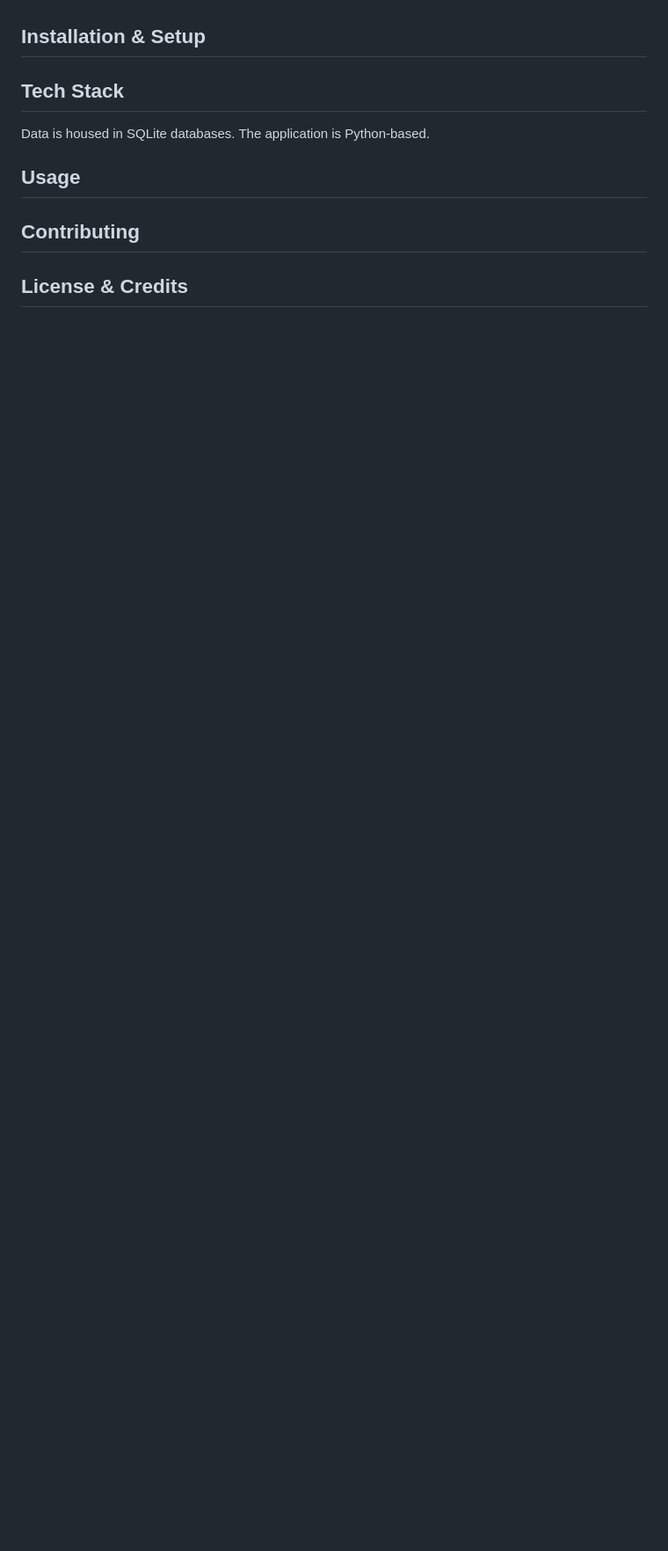
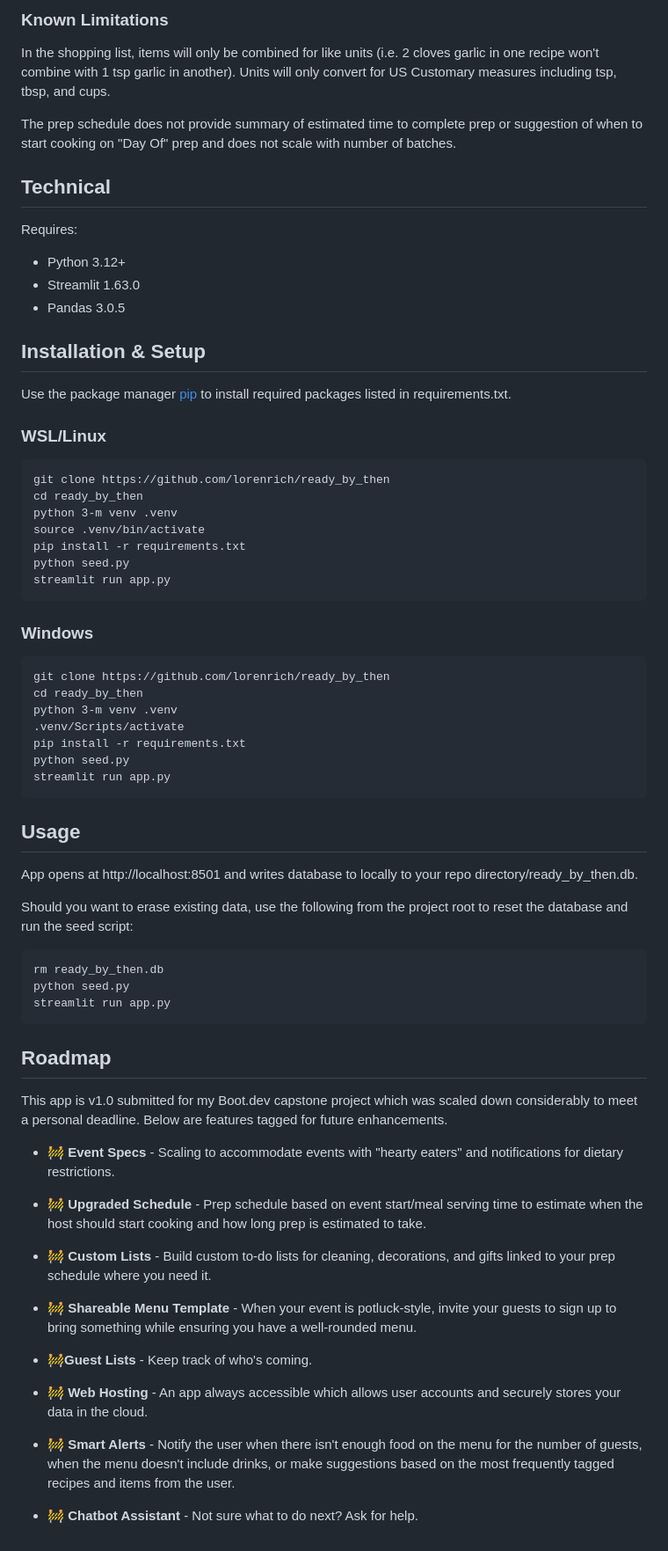
Before and after one commit to lorenrich/ready_by_then, a Markdown page: README.md, the part around one of its changes. Shown at 88% size. GitHub-like rendering; blank space fills up the shorter version.

````diff
--- a/README.md
+++ b/README.md
@@ -21,12 +121,69 @@ Have a house-cleaning for guests list?  Have a string of items you bring out whe
+### Known Limitations
+In the shopping list, items will only be combined for like units (i.e. 2 cloves garlic in one recipe won't combine with 1 tsp garlic in another).  Units will only convert for US Customary measures including tsp, tbsp, and cups.
+
+The prep schedule does not provide summary of estimated time to complete prep or suggestion of when to start cooking on "Day Of" prep and does not scale with number of batches.
+
+
+## Technical
+Requires:
+- Python 3.12+
+- Streamlit 1.63.0
+- Pandas 3.0.5
 
 
 ## Installation & Setup
+Use the package manager [pip](https://pip.pypa.io/en/stable/) to install required packages listed in requirements.txt.
 
-## Tech Stack
-Data is housed in SQLite databases.  The application is Python-based.
+### WSL/Linux
+```
+git clone https://github.com/lorenrich/ready_by_then
+cd ready_by_then
+python 3-m venv .venv
+source .venv/bin/activate
+pip install -r requirements.txt
+python seed.py
+streamlit run app.py
+```
+
+### Windows
+```
+git clone https://github.com/lorenrich/ready_by_then
+cd ready_by_then
+python 3-m venv .venv
+.venv/Scripts/activate
+pip install -r requirements.txt
+python seed.py
+streamlit run app.py
+```
+
 
 ## Usage
+App opens at http://localhost:8501 and writes database to locally to your repo directory/ready_by_then.db.
 
-## Contributing
+Should you want to erase existing data, use the following from the project root to reset the database and run the seed script:
 
-## License & Credits
+```
+rm ready_by_then.db
+python seed.py
+streamlit run app.py
+```
+
+
+## Roadmap
+This app is v1.0 submitted for my Boot.dev capstone project which was scaled down considerably to meet a personal deadline.  Below are features tagged for future enhancements.
+
+- 🚧 **Event Specs** - Scaling to accommodate events with "hearty eaters" and notifications for dietary restrictions.
+
+- 🚧 **Upgraded Schedule** - Prep schedule based on event start/meal serving time to estimate when the host should start cooking and how long prep is estimated to take.
+
+- 🚧 **Custom Lists** - Build custom to-do lists for cleaning, decorations, and gifts linked to your prep schedule where you need it.
+
+- 🚧 **Shareable Menu Template** -  When your event is potluck-style, invite your guests to sign up to bring something while ensuring you have a well-rounded menu.
+
+- 🚧**Guest Lists** - Keep track of who's coming.
+
+- 🚧 **Web Hosting** - An app always accessible which allows user accounts and securely stores your data in the cloud.
+
+- 🚧 **Smart Alerts** - Notify the user when there isn't enough food on the menu for the number of guests, when the menu doesn't include drinks, or make suggestions based on the most frequently tagged recipes and items from the user.
+
+- 🚧 **Chatbot Assistant** - Not sure what to do next?  Ask for help.
````
Also changed, not shown: other parts of README.md (+113 -13 lines), assets/screenshot_event_page.png (added), assets/screenshot_prep_schedule.png (added), assets/screenshot_shopping_list.png (added), 11 other files.
